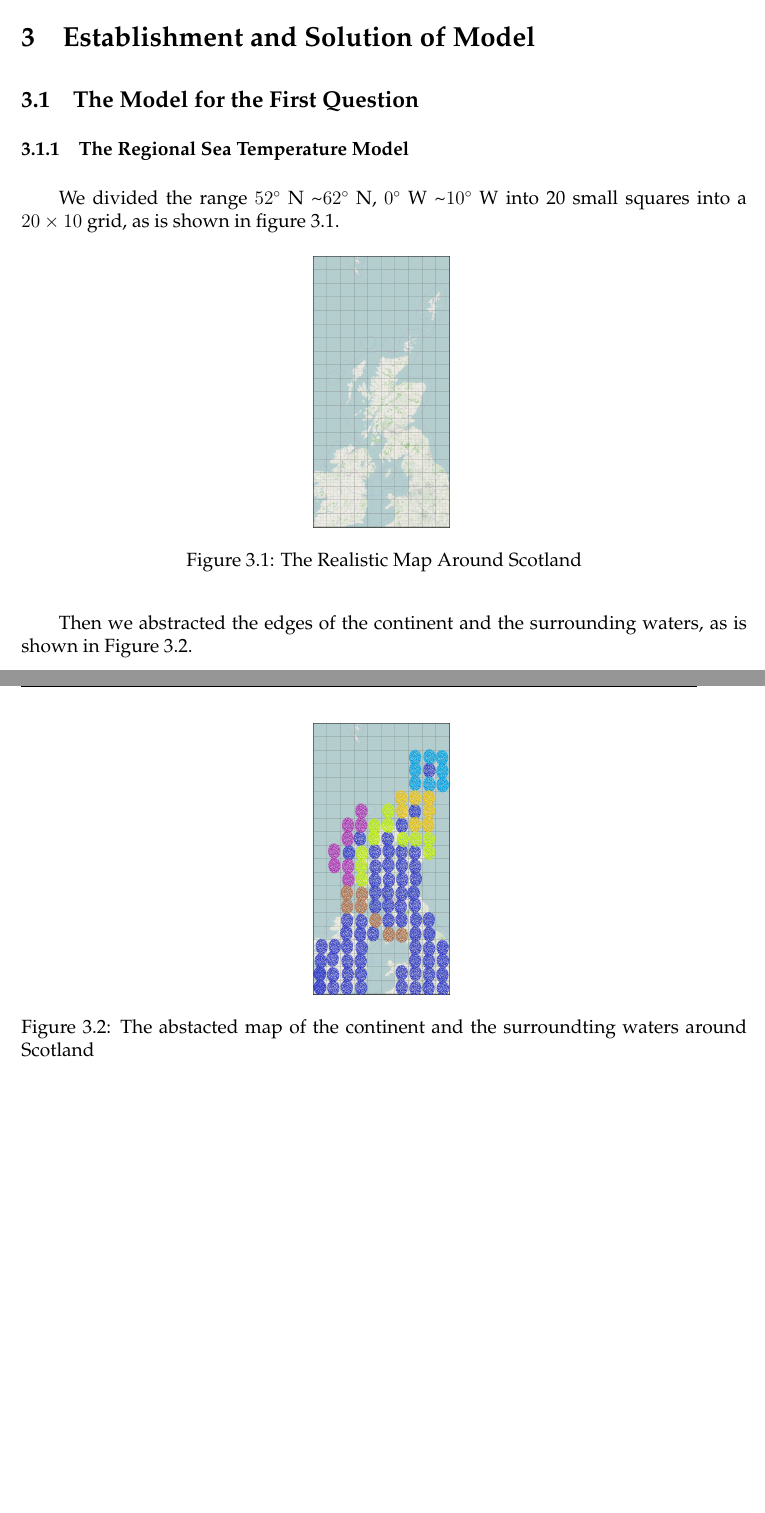
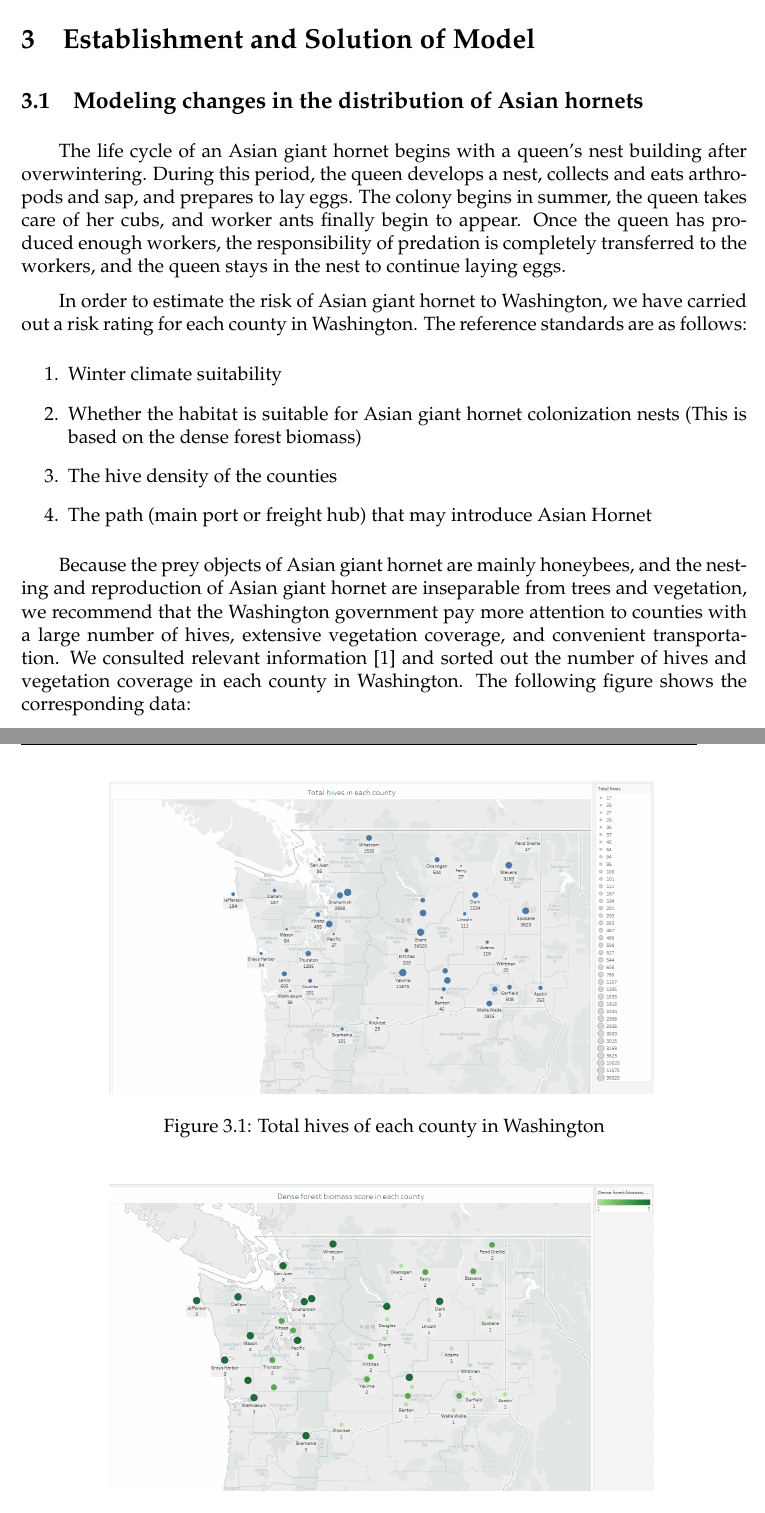
Before and after one commit to bukita1999/2021mcm_icm, a LaTeX thesis (Main.tex): two parts of pages 6 and 7 of 22 before the commit and two parts of pages 6 and 7 of 23 after it, joined at a grey line, cut so that both start at the same text, the shorter picture padded with empty space. Compiled offline with pdfLaTeX.

Commit message:
完成到242行

```diff
--- a/Main.tex
+++ b/Main.tex
@@ -209,20 +210,31 @@ $b$       & The efficiency improvement factor when using small fishing vessels
 
 
 \section{Establishment and Solution of Model}
-\subsection{The Model for the First Question}
-\subsubsection{The Regional Sea Temperature Model}
-We divided the range \ang{52} N \textasciitilde \ang{62} N, \ang{0} W \textasciitilde \ang{10} W into 20 small squares into a $20 \times 10$ grid, as is shown in figure \ref{RealMap}.
+\subsection{Modeling changes in the distribution of Asian hornets}
+
+The life cycle of an Asian giant hornet begins with a queen’s nest building after overwintering. During this period, the queen develops a nest, collects and eats arthropods and sap, and prepares to lay eggs. The colony begins in summer, the queen takes care of her cubs, and worker ants finally begin to appear. Once the queen has produced enough workers, the responsibility of predation is completely transferred to the workers, and the queen stays in the nest to continue laying eggs.
+
+
+In order to estimate the risk of Asian giant hornet to Washington, we have carried out a risk rating for each county in Washington. The reference standards are as follows:
+\begin{enumerate}
+  \item Winter climate suitability
+  \item Whether the habitat is suitable for Asian giant hornet colonization nests (This is based on the dense forest biomass)
+  \item The hive density of the counties
+  \item The path (main port or freight hub) that may introduce Asian Hornet
+\end{enumerate}
+
+Because the prey objects of Asian giant hornet are mainly honeybees, and the nesting and reproduction of Asian giant hornet are inseparable from trees and vegetation, we recommend that the Washington government pay more attention to counties with a large number of hives, extensive vegetation coverage, and convenient transportation. We consulted relevant information \cite{REF1} and sorted out the number of hives and vegetation coverage in each county in Washington. The following figure shows the corresponding data:
+
 
 
 \begin{figure}[H]
   \centering{
-  \includegraphics[width=3cm]{./picture/1_1.png}}
-  \caption{The Realistic Map Around Scotland}\label{RealMap}
+  \includegraphics[width=12cm]{./picture/1_1.png}}
+  \caption{Total hives of each county in Washington}\label{1_1}
 \end{figure}
 
-Then we abstracted the edges of the continent and the surrounding waters, as is shown in Figure \ref{AbstractMap}.
 \begin{figure}[H]
   \centering{
-  \includegraphics[width=3cm]{./picture/1_2.png}}
-  \caption{The abstacted map of the continent and the surroundting waters around Scotland}\label{AbstractMap}
+  \includegraphics[width=12cm]{./picture/1_2.png}}
+  \caption{The dense forest biomass score of each county in Washington}\label{1_2}
 \end{figure}
```
Also changed, not shown: picture/1_1.png, picture/1_2.png, Main.tex (26 more changed lines), 6 other files.
